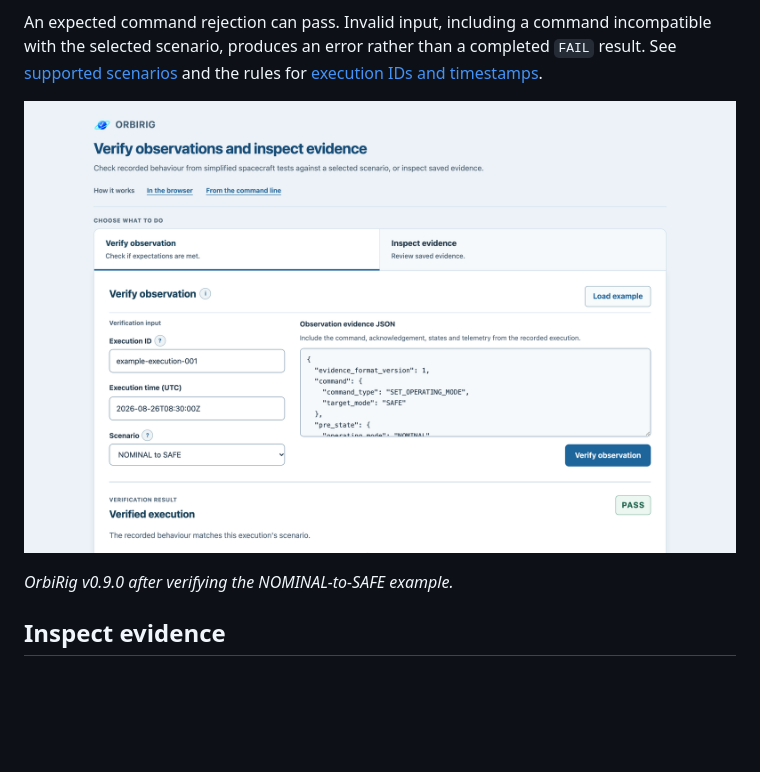
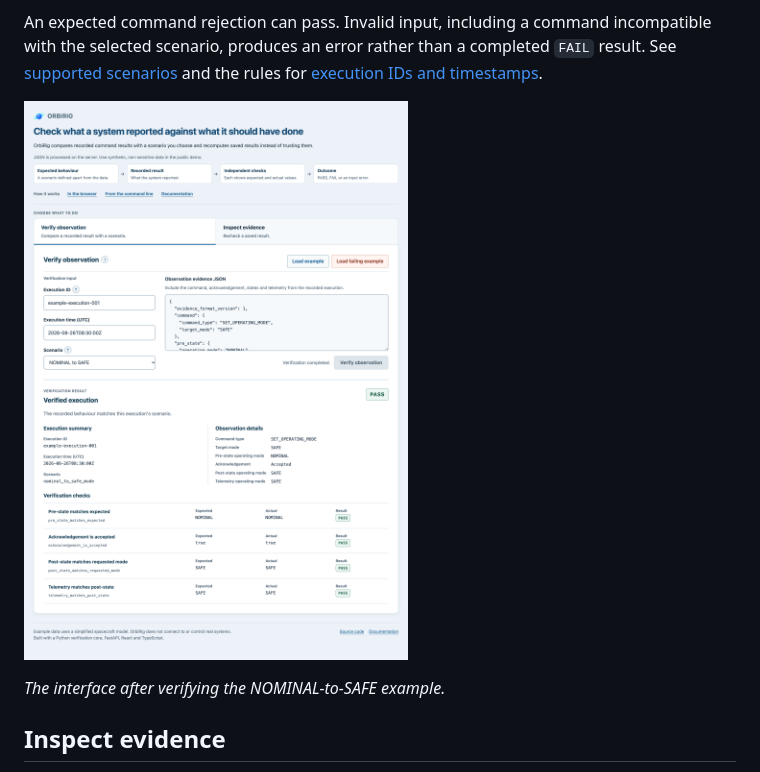
Before and after one commit to NikolayAir/OrbiRig, a Markdown page: docs/web-interface.md, the part around the change. Drawn GitHub-style; pictures changed too: docs/images/orbirig-web-interface.png (added); blank space fills up the shorter version.

Commit message:
docs: refresh screenshots for the updated interface
The README and web guide showed the interface before its new introduction, examples and result wording.

The README result image is retaken with the same telemetry mismatch, and the web guide now shows the full page after verifying the default example. Its filename and caption no longer name a release, because the image shows current development rather than a tagged version.

```diff
--- a/docs/web-interface.md
+++ b/docs/web-interface.md
@@ -16,9 +16,9 @@ JSON is processed on the server. Use synthetic, non-sensitive data in the public
 
 An expected command rejection can pass. Invalid input, including a command incompatible with the selected scenario, produces an error rather than a completed `FAIL` result. See [supported scenarios](verification.md#supported-scenarios) and the rules for [execution IDs and timestamps](evidence-formats.md#execution-ids).
 
-![OrbiRig v0.9.0 interface showing the verification form and a PASS result](images/orbirig-web-verification-v0.9.0.png)
+![OrbiRig interface showing the verification form and a PASS result](images/orbirig-web-interface.png)
 
-*OrbiRig v0.9.0 after verifying the NOMINAL-to-SAFE example.*
+*The interface after verifying the NOMINAL-to-SAFE example.*
 
 ## Inspect evidence
 
```
Also changed, not shown: docs/images/orbirig-web-verification.png.
